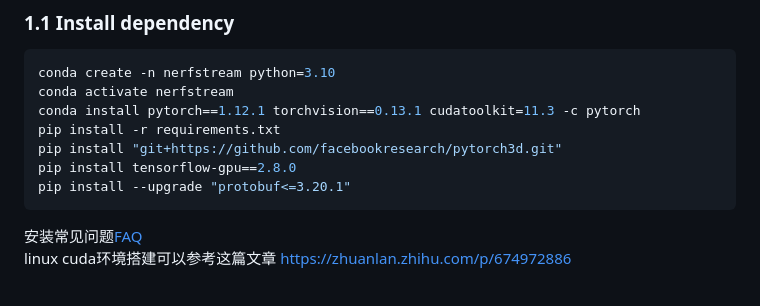
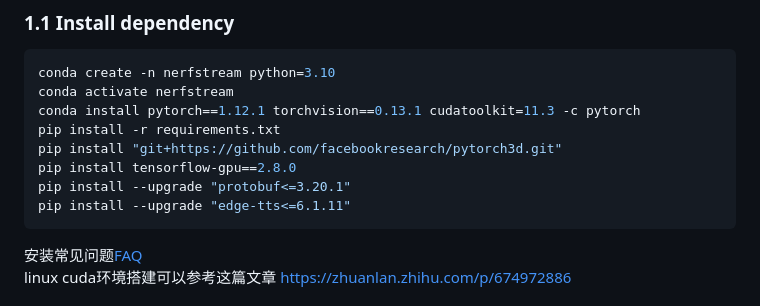
Before and after one commit to lipku/LiveTalking, a Markdown page: README.md, the part around the change. Rendered like a GitHub page.

Commit message:
fix edgetts temp

````diff
--- a/README.md
+++ b/README.md
@@ -26,6 +26,7 @@ pip install -r requirements.txt
 pip install "git+https://github.com/facebookresearch/pytorch3d.git"
 pip install tensorflow-gpu==2.8.0
 pip install --upgrade "protobuf<=3.20.1"
+pip install --upgrade "edge-tts<=6.1.11"
 ```
 安装常见问题[FAQ](/assets/faq.md)
 linux cuda环境搭建可以参考这篇文章 https://zhuanlan.zhihu.com/p/674972886
````
